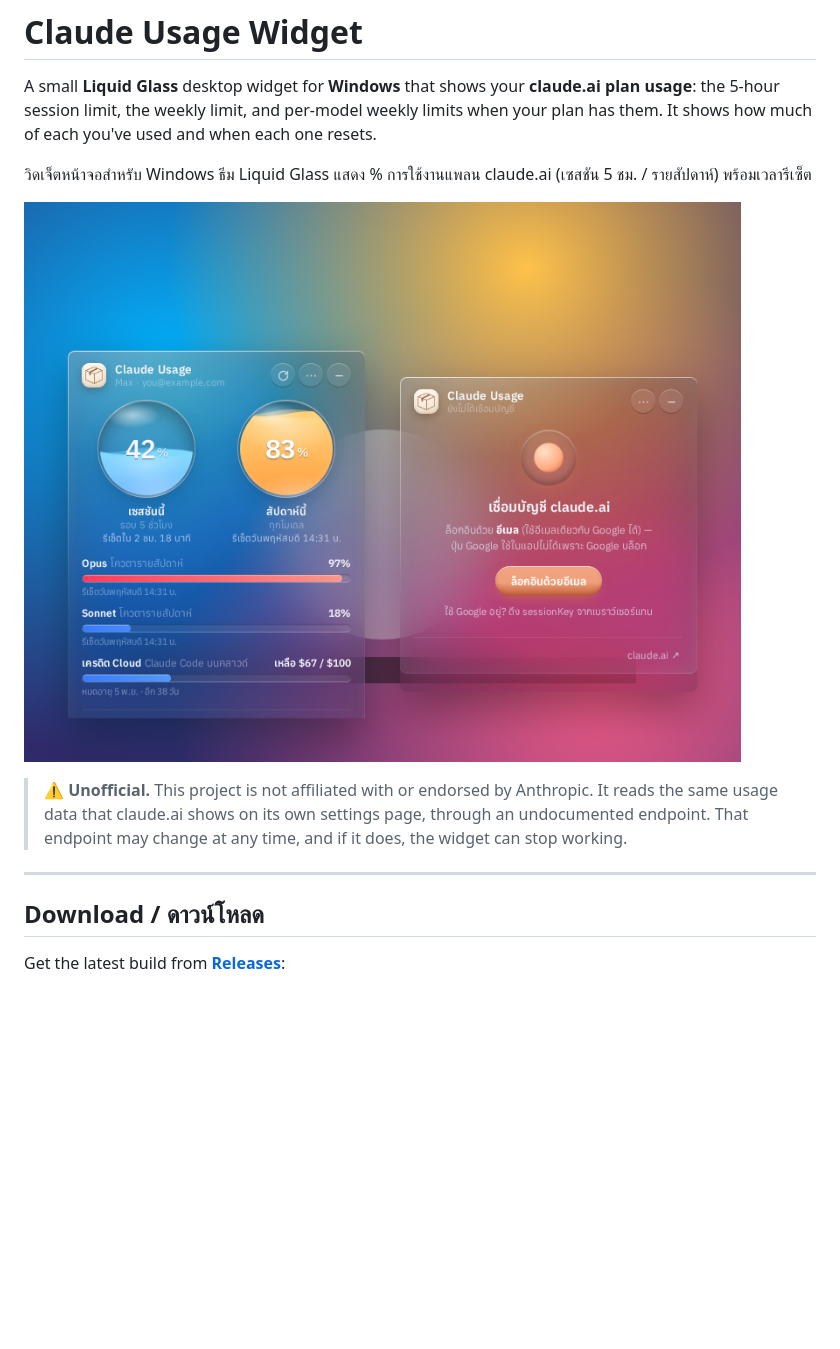
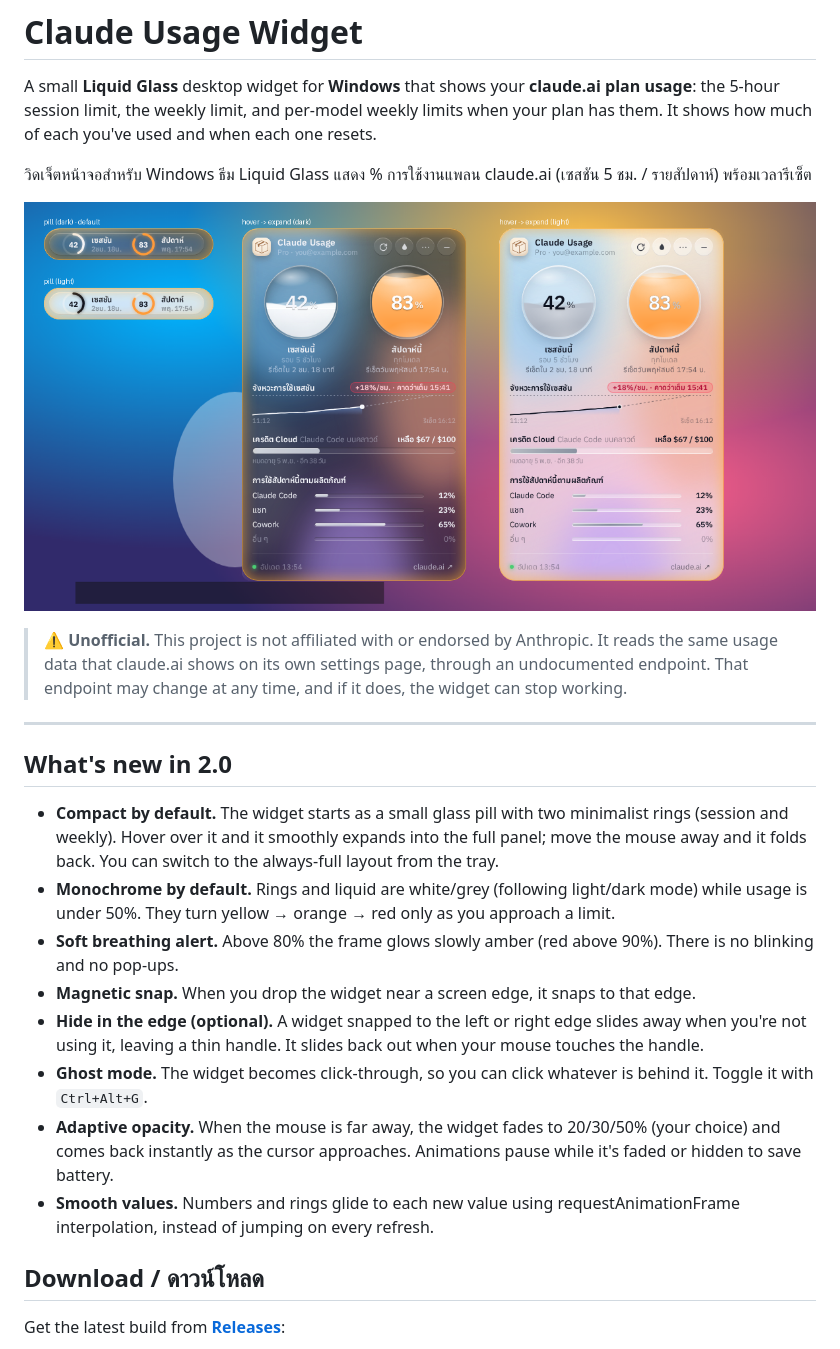
Before and after one commit to Packagesx/claude-usage-widget, a Markdown page: README.md, the part around the change. GitHub-like rendering; pictures changed too: docs/v2.png (added); blank space fills up the shorter version.

```diff
--- a/README.md
+++ b/README.md
@@ -4,11 +4,22 @@ A small **Liquid Glass** desktop widget for **Windows** that shows your **claude
 
 วิดเจ็ตหน้าจอสำหรับ Windows ธีม Liquid Glass แสดง % การใช้งานแพลน claude.ai (เซสชัน 5 ชม. / รายสัปดาห์) พร้อมเวลารีเซ็ต
 
-![Preview (dark)](docs/preview-dark.png)
+![Claude Usage Widget 2.0](docs/v2.png)
 
 > ⚠️ **Unofficial.** This project is not affiliated with or endorsed by Anthropic. It reads the same usage data that claude.ai shows on its own settings page, through an undocumented endpoint. That endpoint may change at any time, and if it does, the widget can stop working.
 
 ---
+
+## What's new in 2.0
+
+- **Compact by default.** The widget starts as a small glass pill with two minimalist rings (session and weekly). Hover over it and it smoothly expands into the full panel; move the mouse away and it folds back. You can switch to the always-full layout from the tray.
+- **Monochrome by default.** Rings and liquid are white/grey (following light/dark mode) while usage is under 50%. They turn yellow → orange → red only as you approach a limit.
+- **Soft breathing alert.** Above 80% the frame glows slowly amber (red above 90%). There is no blinking and no pop-ups.
+- **Magnetic snap.** When you drop the widget near a screen edge, it snaps to that edge.
+- **Hide in the edge (optional).** A widget snapped to the left or right edge slides away when you're not using it, leaving a thin handle. It slides back out when your mouse touches the handle.
+- **Ghost mode.** The widget becomes click-through, so you can click whatever is behind it. Toggle it with `Ctrl+Alt+G`.
+- **Adaptive opacity.** When the mouse is far away, the widget fades to 20/30/50% (your choice) and comes back instantly as the cursor approaches. Animations pause while it's faded or hidden to save battery.
+- **Smooth values.** Numbers and rings glide to each new value using requestAnimationFrame interpolation, instead of jumping on every refresh.
 
 ## Download / ดาวน์โหลด
 
```
Also changed, not shown: 6 other files.
